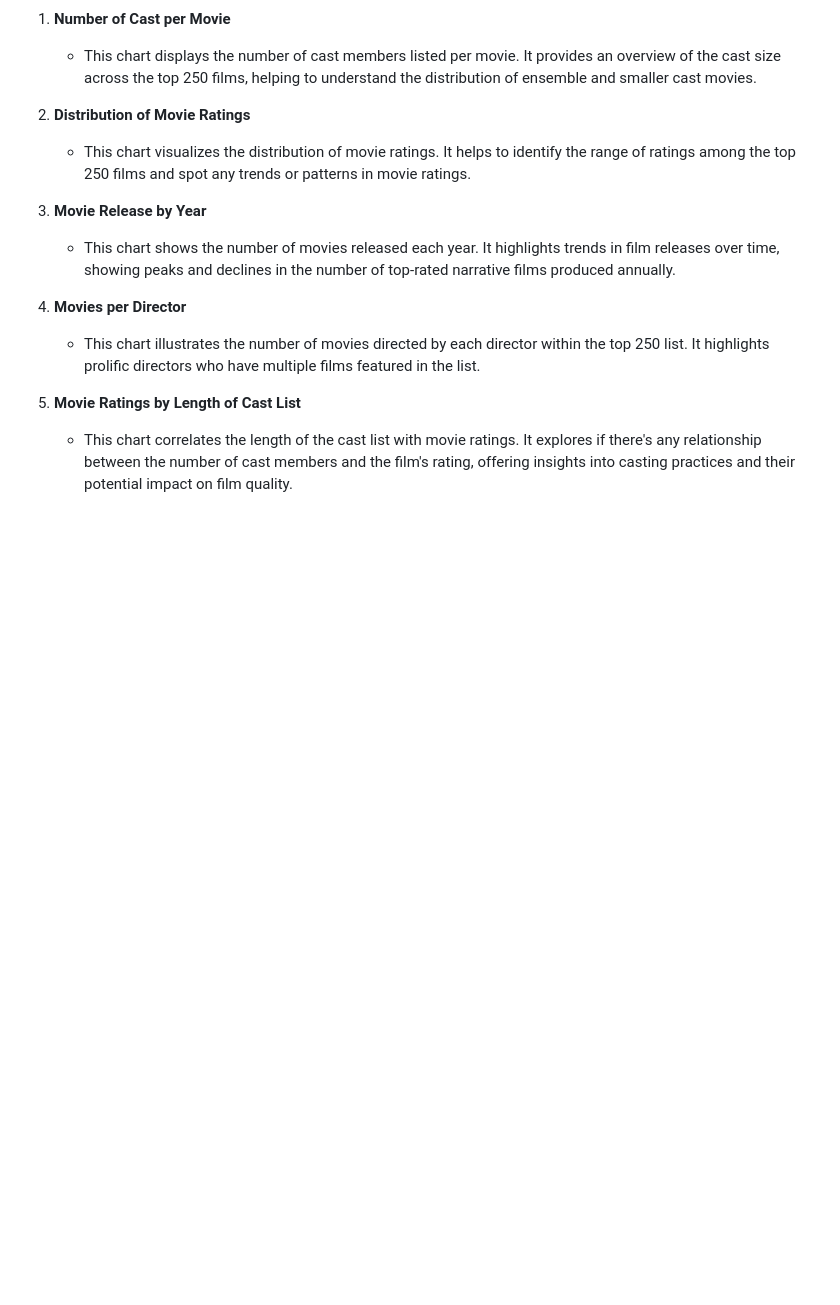
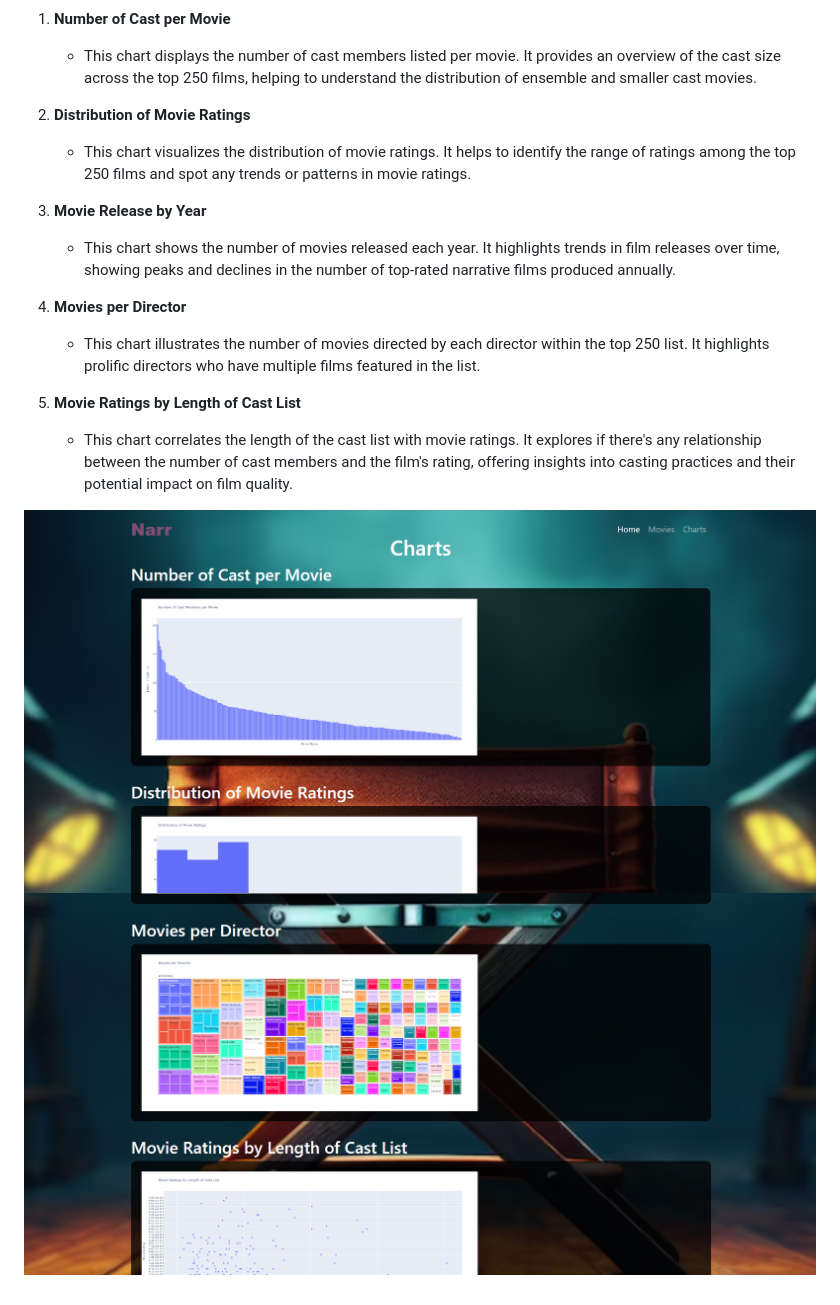
Before and after one commit to ernydmr/letterboxScrapy, a Markdown page: README.md, the part around the change printed below. Drawn GitHub-style; pictures changed too: NarrativeWebPage/images/charts_page1.png (added), NarrativeWebPage/images/charts_page2.png (added); blank space fills up the shorter version.

```diff
--- a/README.md
+++ b/README.md
@@ -42,3 +46,6 @@ The Charts Page presents visualizations created using Plotly, offering insights
 
 5. **Movie Ratings by Length of Cast List**
    - This chart correlates the length of the cast list with movie ratings. It explores if there's any relationship between the number of cast members and the film's rating, offering insights into casting practices and their potential impact on film quality.
+
+![Charts Page](./NarrativeWebPage/images/charts_page1.png)
+![Charts Page](./NarrativeWebPage/images/charts_page2.png)
```
Also changed, not shown: other parts of README.md (+4 -0 lines), NarrativeWebPage/images/movies_page.png (added), 4 other files.
